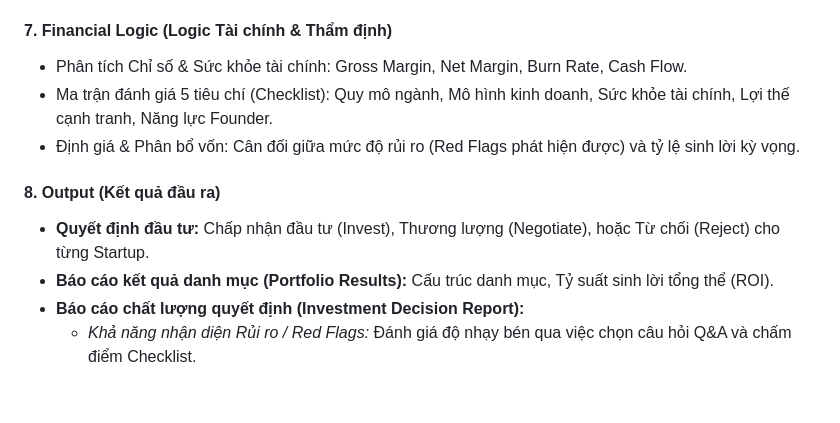
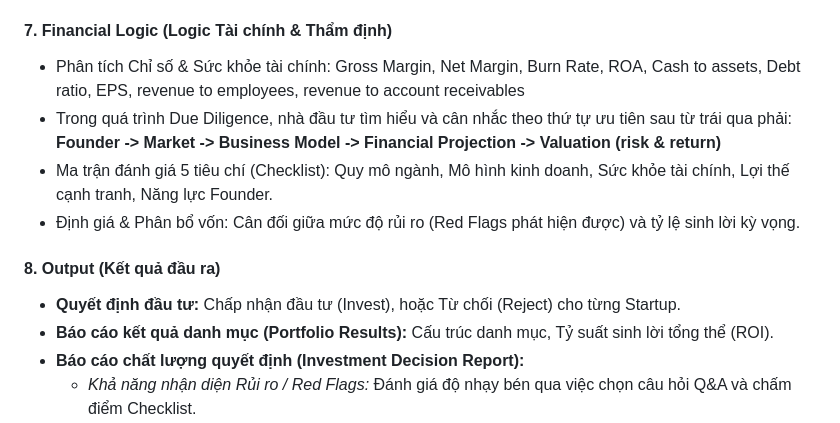
Before and after one commit to FTU-Legacy-63/G01, a Markdown page: Week 4/PROJECT LOGIC CHAIN.md, the part around the change. GitHub-like rendering; blank space fills up the shorter version.

```diff
--- a/Week 4/PROJECT LOGIC CHAIN.md
+++ b/Week 4/PROJECT LOGIC CHAIN.md
@@ -37,13 +37,15 @@
 
 #### **7\. Financial Logic (Logic Tài chính & Thẩm định)**
 
-- Phân tích Chỉ số & Sức khỏe tài chính: Gross Margin, Net Margin, Burn Rate, Cash Flow.
+- Phân tích Chỉ số & Sức khỏe tài chính: Gross Margin, Net Margin, Burn Rate, ROA, Cash to assets, Debt ratio, EPS, revenue to employees, revenue to account receivables
+- Trong quá trình Due Diligence, nhà đầu tư tìm hiểu và cân nhắc theo thứ tự ưu tiên sau từ trái qua phải:
+**Founder -> Market -> Business Model -> Financial Projection -> Valuation (risk & return)**
 - Ma trận đánh giá 5 tiêu chí (Checklist): Quy mô ngành, Mô hình kinh doanh, Sức khỏe tài chính, Lợi thế cạnh tranh, Năng lực Founder.
 - Định giá & Phân bổ vốn: Cân đối giữa mức độ rủi ro (Red Flags phát hiện được) và tỷ lệ sinh lời kỳ vọng.
 
 #### **8\. Output (Kết quả đầu ra)**
 
-- **Quyết định đầu tư:** Chấp nhận đầu tư (Invest), Thương lượng (Negotiate), hoặc Từ chối (Reject) cho từng Startup.
+- **Quyết định đầu tư:** Chấp nhận đầu tư (Invest), hoặc Từ chối (Reject) cho từng Startup.
 - **Báo cáo kết quả danh mục (Portfolio Results):** Cấu trúc danh mục, Tỷ suất sinh lời tổng thể (ROI).
 - **Báo cáo chất lượng quyết định (Investment Decision Report):**
   * *Khả năng nhận diện Rủi ro / Red Flags:* Đánh giá độ nhạy bén qua việc chọn câu hỏi Q\&A và chấm điểm Checklist.
```
